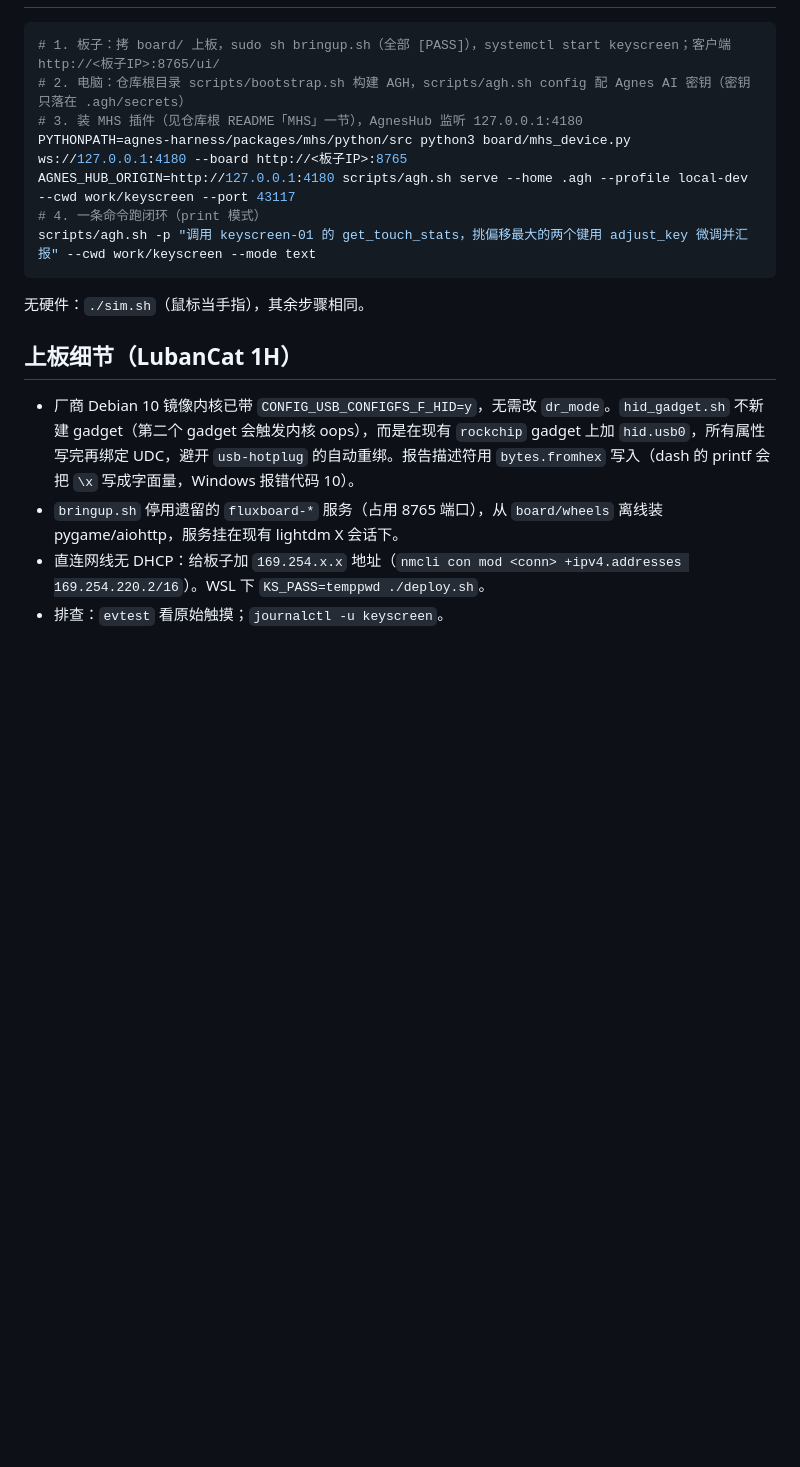
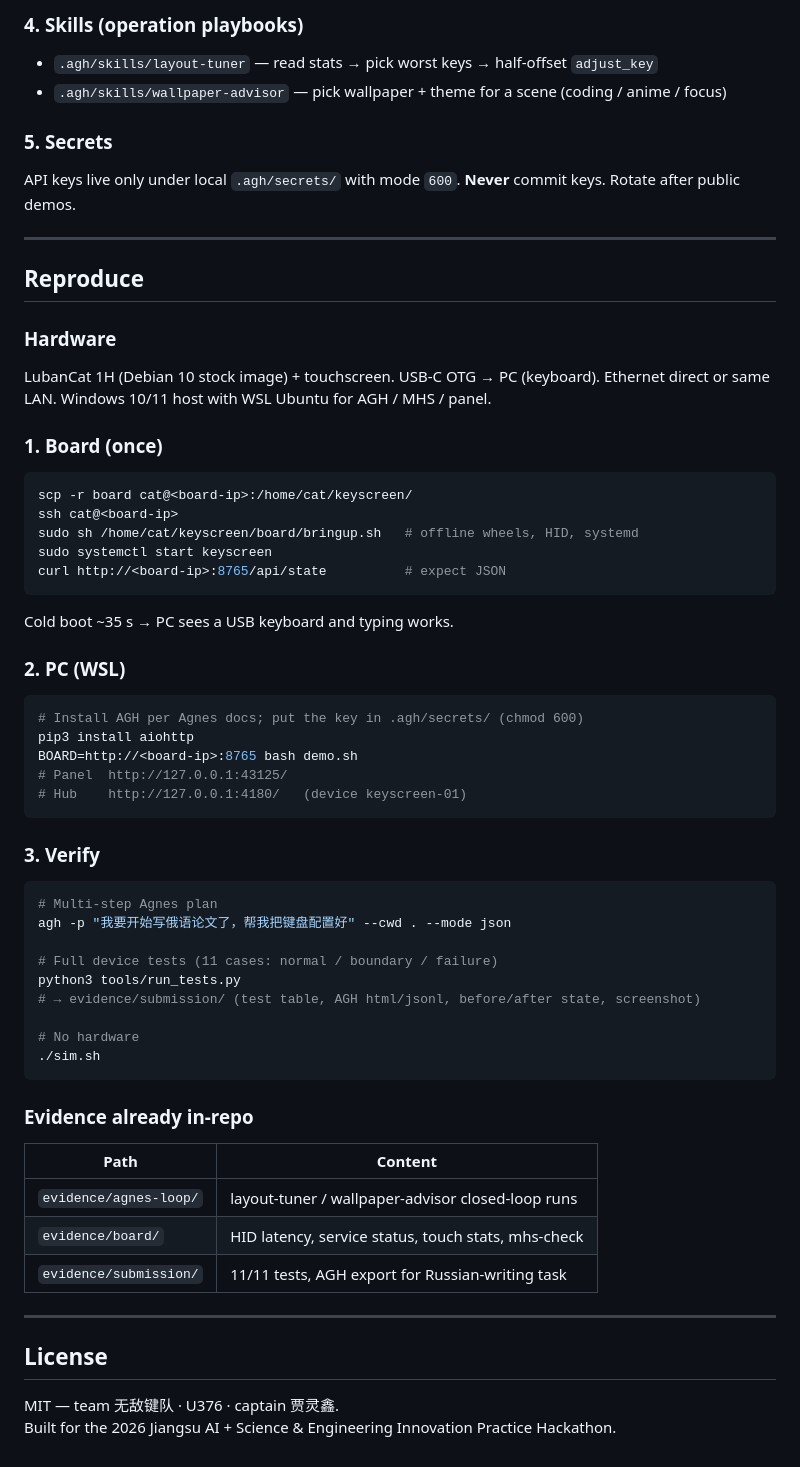
Before and after one commit to aden-maker/keyscreen, a Markdown page: README.md, the part around one of its changes. Drawn GitHub-style; blank space fills up the shorter version.

````diff
--- a/README.md
+++ b/README.md
@@ -44,19 +153,67 @@ sim.sh               无硬件演示
+### 4. Skills (operation playbooks)
+
+- `.agh/skills/layout-tuner` — read stats → pick worst keys → half-offset `adjust_key`
+- `.agh/skills/wallpaper-advisor` — pick wallpaper + theme for a scene (coding / anime / focus)
+
+### 5. Secrets
+
+API keys live only under local `.agh/secrets/` with mode `600`. **Never** commit keys. Rotate after public demos.
+
+---
+
+## Reproduce
+
+### Hardware
+
+LubanCat 1H (Debian 10 stock image) + touchscreen. USB-C OTG → PC (keyboard). Ethernet direct or same LAN. Windows 10/11 host with WSL Ubuntu for AGH / MHS / panel.
+
+### 1. Board (once)
 
 ```bash
-# 1. 板子：拷 board/ 上板，sudo sh bringup.sh（全部 [PASS]），systemctl start keyscreen；客户端 http://<板子IP>:8765/ui/
-# 2. 电脑：仓库根目录 scripts/bootstrap.sh 构建 AGH，scripts/agh.sh config 配 Agnes AI 密钥（密钥只落在 .agh/secrets）
-# 3. 装 MHS 插件（见仓库根 README「MHS」一节），AgnesHub 监听 127.0.0.1:4180
-PYTHONPATH=agnes-harness/packages/mhs/python/src python3 board/mhs_device.py ws://127.0.0.1:4180 --board http://<板子IP>:8765
-AGNES_HUB_ORIGIN=http://127.0.0.1:4180 scripts/agh.sh serve --home .agh --profile local-dev --cwd work/keyscreen --port 43117
-# 4. 一条命令跑闭环（print 模式）
-scripts/agh.sh -p "调用 keyscreen-01 的 get_touch_stats，挑偏移最大的两个键用 adjust_key 微调并汇报" --cwd work/keyscreen --mode text
+scp -r board cat@<board-ip>:/home/cat/keyscreen/
+ssh cat@<board-ip>
+sudo sh /home/cat/keyscreen/board/bringup.sh   # offline wheels, HID, systemd
+sudo systemctl start keyscreen
+curl http://<board-ip>:8765/api/state          # expect JSON
 ```
 
-无硬件：`./sim.sh`（鼠标当手指），其余步骤相同。
+Cold boot ~35 s → PC sees a USB keyboard and typing works.
 
-## 上板细节（LubanCat 1H）
+### 2. PC (WSL)
 
-- 厂商 Debian 10 镜像内核已带 `CONFIG_USB_CONFIGFS_F_HID=y`，无需改 `dr_mode`。`hid_gadget.sh` 不新建 gadget（第二个 gadget 会触发内核 oops），而是在现有 `rockchip` gadget 上加 `hid.usb0`，所有属性写完再绑定 UDC，避开 `usb-hotplug` 的自动重绑。报告描述符用 `bytes.fromhex` 写入（dash 的 printf 会把 `\x` 写成字面量，Windows 报错代码 10）。
-- `bringup.sh` 停用遗留的 `fluxboard-*` 服务（占用 8765 端口），从 `board/wheels` 离线装 pygame/aiohttp，服务挂在现有 lightdm X 会话下。
-- 直连网线无 DHCP：给板子加 `169.254.x.x` 地址（`nmcli con mod <conn> +ipv4.addresses 169.254.220.2/16`）。WSL 下 `KS_PASS=temppwd ./deploy.sh`。
-- 排查：`evtest` 看原始触摸；`journalctl -u keyscreen`。
+```bash
+# Install AGH per Agnes docs; put the key in .agh/secrets/ (chmod 600)
+pip3 install aiohttp
+BOARD=http://<board-ip>:8765 bash demo.sh
+# Panel  http://127.0.0.1:43125/
+# Hub    http://127.0.0.1:4180/   (device keyscreen-01)
+```
+
+### 3. Verify
+
+```bash
+# Multi-step Agnes plan
+agh -p "我要开始写俄语论文了，帮我把键盘配置好" --cwd . --mode json
+
+# Full device tests (11 cases: normal / boundary / failure)
+python3 tools/run_tests.py
+# → evidence/submission/ (test table, AGH html/jsonl, before/after state, screenshot)
+
+# No hardware
+./sim.sh
+```
+
+### Evidence already in-repo
+
+| Path | Content |
+|---|---|
+| `evidence/agnes-loop/` | layout-tuner / wallpaper-advisor closed-loop runs |
+| `evidence/board/` | HID latency, service status, touch stats, mhs-check |
+| `evidence/submission/` | 11/11 tests, AGH export for Russian-writing task |
+
+---
+
+## License
+
+MIT — team 无敌键队 · U376 · captain 贾灵鑫.
+Built for the 2026 Jiangsu AI + Science & Engineering Innovation Practice Hackathon.
````
Also changed, not shown: other parts of README.md (+140 -31 lines), README_zh.md (added, +219 -0 lines).
